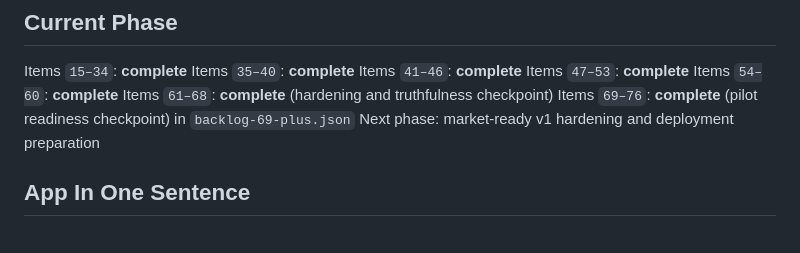
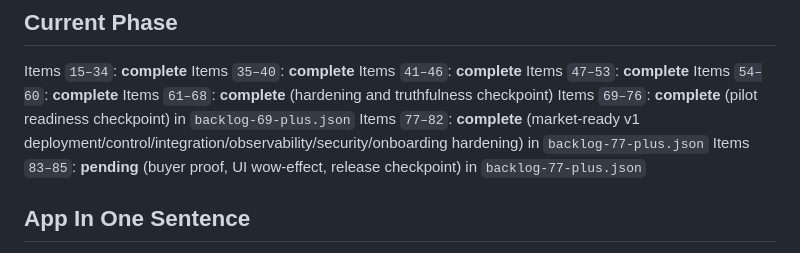
Before and after one commit to kunalkachru/nexus-v2, a Markdown page: WORKING_STATE.md, the part around the change. GitHub-like rendering.

Commit message:
docs: update working state after market-ready hardening items 77-82

```diff
--- a/WORKING_STATE.md
+++ b/WORKING_STATE.md
@@ -11,7 +11,8 @@ Items `47–53`: **complete**
 Items `54–60`: **complete**
 Items `61–68`: **complete** (hardening and truthfulness checkpoint)
 Items `69–76`: **complete** (pilot readiness checkpoint) in `backlog-69-plus.json`
-Next phase: market-ready v1 hardening and deployment preparation
+Items `77–82`: **complete** (market-ready v1 deployment/control/integration/observability/security/onboarding hardening) in `backlog-77-plus.json`
+Items `83–85`: **pending** (buyer proof, UI wow-effect, release checkpoint) in `backlog-77-plus.json`
 
 ## App In One Sentence
 
```
